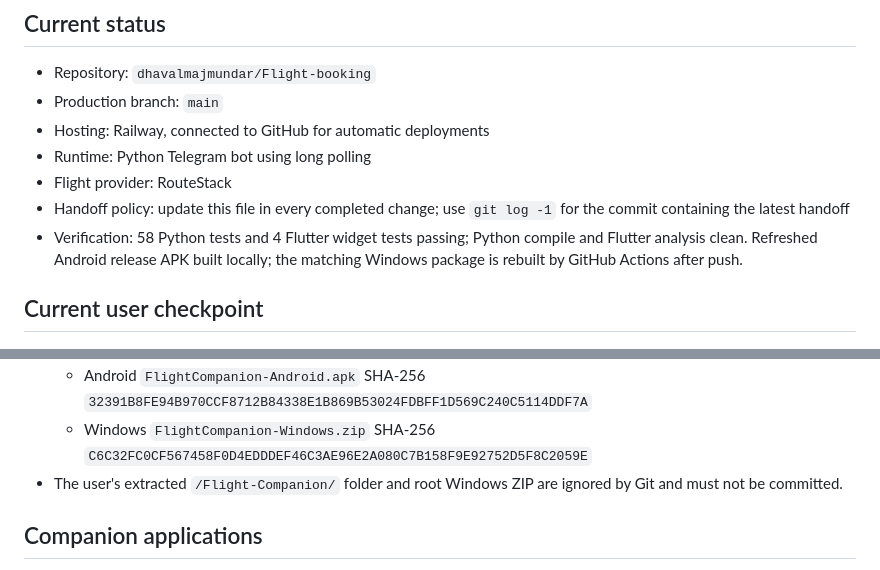
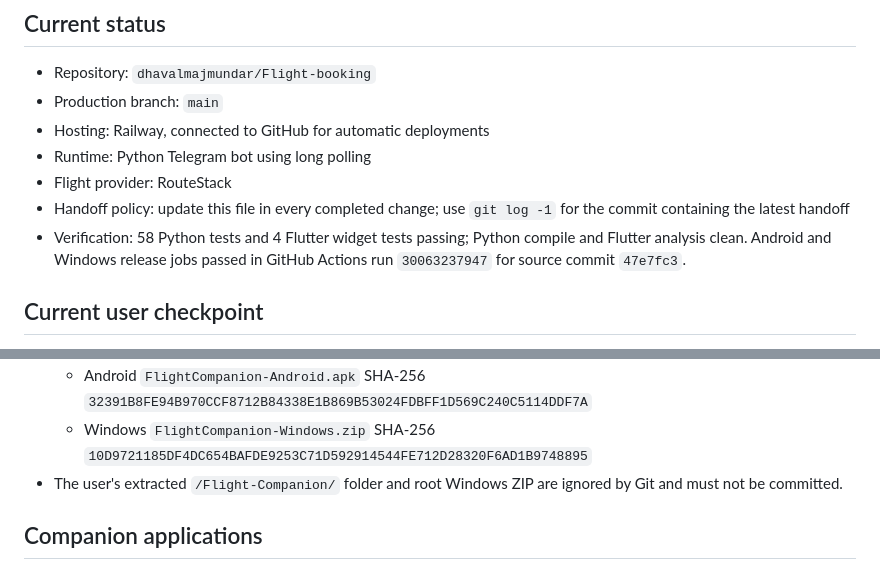
Before and after one commit to dhavalmajmundar/Flight-booking, a Markdown page: HANDOFF.md, 2 parts joined by grey strips. Rendered like a GitHub page.

Commit message:
Record verified airport and airline builds

```diff
--- a/HANDOFF.md
+++ b/HANDOFF.md
@@ -12,8 +12,8 @@ Last updated: 2026-07-23
 - Handoff policy: update this file in every completed change; use `git log -1`
   for the commit containing the latest handoff
 - Verification: 58 Python tests and 4 Flutter widget tests passing; Python
-  compile and Flutter analysis clean. Refreshed Android release APK built
-  locally; the matching Windows package is rebuilt by GitHub Actions after push.
+  compile and Flutter analysis clean. Android and Windows release jobs passed in
+  GitHub Actions run `30063237947` for source commit `47e7fc3`.
 
 ## Current user checkpoint
 
@@ -61,7 +61,7 @@ Last updated: 2026-07-23
   - Android `FlightCompanion-Android.apk` SHA-256
     `32391B8FE94B970CCF8712B84338E1B869B53024FDBFF1D569C240C5114DDF7A`
   - Windows `FlightCompanion-Windows.zip` SHA-256
-    `C6C32FC0CF567458F0D4EDDDEF46C3AE96E2A080C7B158F9E92752D5F8C2059E`
+    `10D9721185DF4DC654BAFDE9253C71D592914544FE712D28320F6AD1B9748895`
 - The user's extracted `/Flight-Companion/` folder and root Windows ZIP are
   ignored by Git and must not be committed.
 
```
